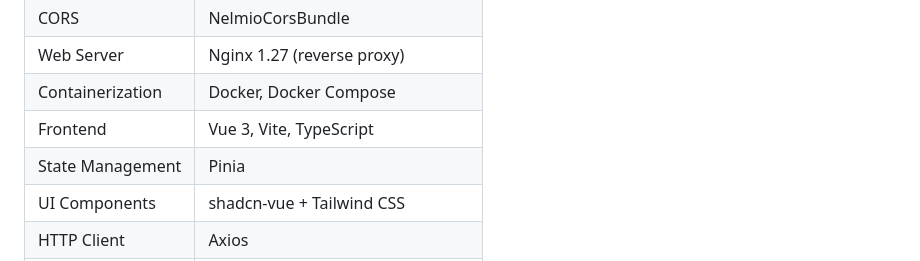
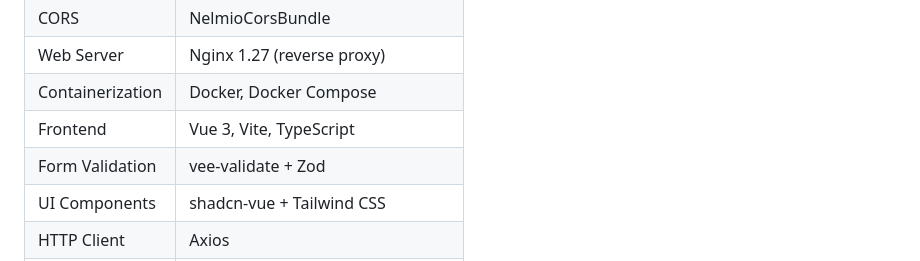
Before and after one commit to dilekoturak/workout-plan-manager, a Markdown page: README.md, the part around the change. Rendered like a GitHub page.

Commit message:
docs: replace Pinia with vee-validate + Zod in tech stack table

```diff
--- a/README.md
+++ b/README.md
@@ -28,7 +28,7 @@ A full-stack workout plan management application built with **Symfony 7** (REST
 | Web Server     | Nginx 1.27 (reverse proxy)          |
 | Containerization | Docker, Docker Compose            |
 | Frontend       | Vue 3, Vite, TypeScript             |
-| State Management | Pinia                             |
+| Form Validation | vee-validate + Zod                 |
 | UI Components  | shadcn-vue + Tailwind CSS           |
 | HTTP Client    | Axios                               |
 | Server State   | TanStack Query (vue-query)          |
```
